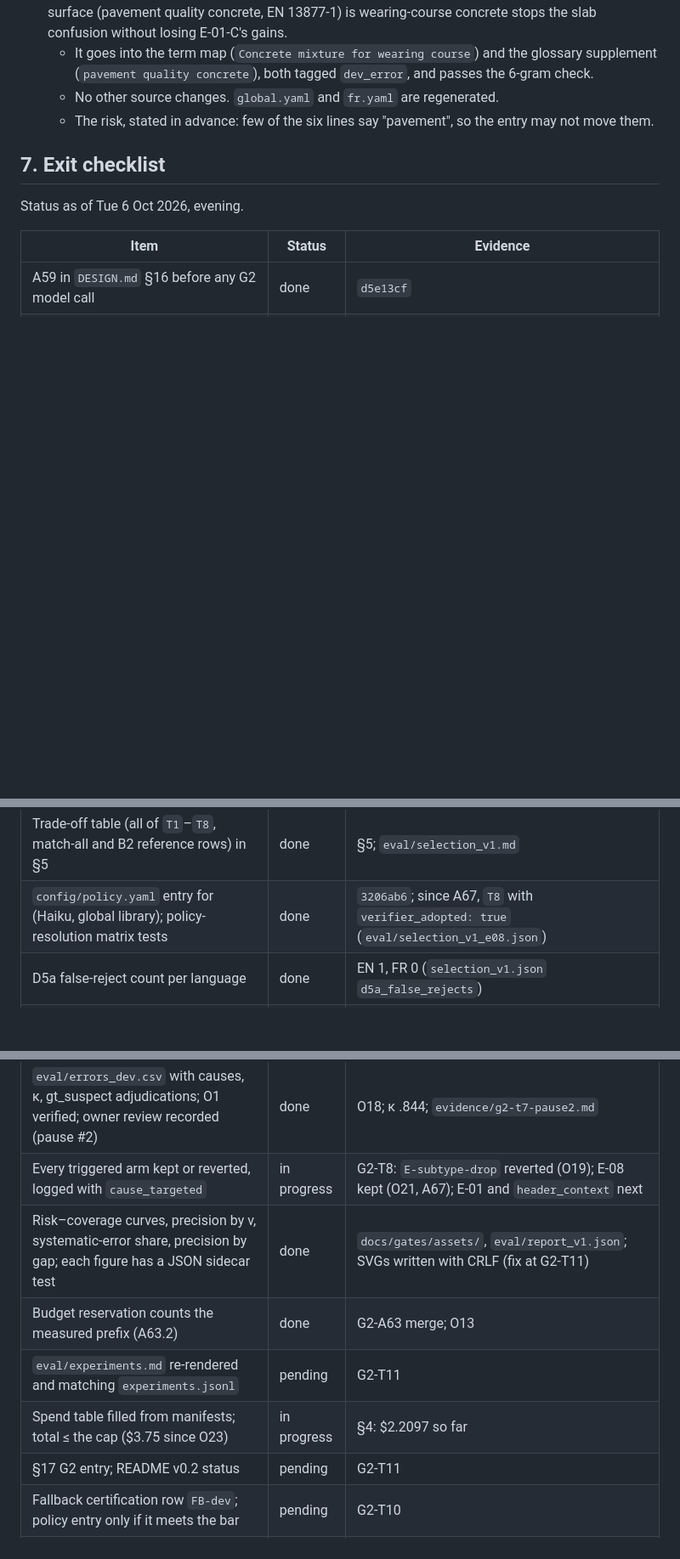
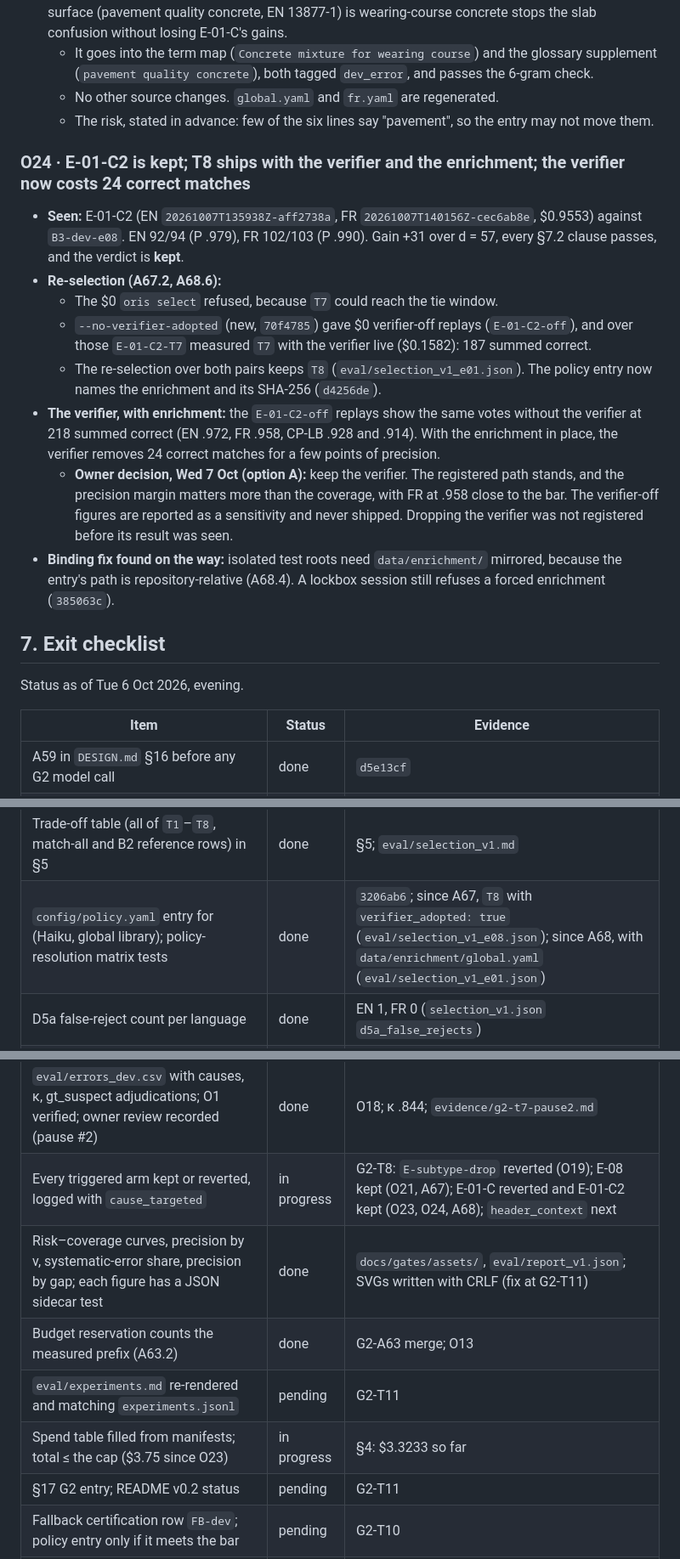
Before and after one commit to soneeee22000/oris-material-matcher, a Markdown page: docs/gates/G2.md, 3 parts joined by grey strips. Shown at 85% size. Drawn GitHub-style; blank space fills up the shorter version.

```diff
--- a/docs/gates/G2.md
+++ b/docs/gates/G2.md
@@ -663,6 +678,17 @@ G1.md §9 / plan.md numbering is superseded and maps as follows: G2-T1 (B3 dev)
   - No other source changes. `global.yaml` and `fr.yaml` are regenerated.
   - The risk, stated in advance: few of the six lines say "pavement", so the entry may not move them.
 
+### O24 · E-01-C2 is kept; T8 ships with the verifier and the enrichment; the verifier now costs 24 correct matches
+
+- **Seen:** E-01-C2 (EN `20261007T135938Z-aff2738a`, FR `20261007T140156Z-cec6ab8e`, $0.9553) against `B3-dev-e08`. EN 92/94 (P .979), FR 102/103 (P .990). Gain +31 over d = 57, every §7.2 clause passes, and the verdict is **kept**.
+- **Re-selection (A67.2, A68.6):**
+  - The $0 `oris select` refused, because `T7` could reach the tie window.
+  - `--no-verifier-adopted` (new, `70f4785`) gave $0 verifier-off replays (`E-01-C2-off`), and over those `E-01-C2-T7` measured `T7` with the verifier live ($0.1582): 187 summed correct.
+  - The re-selection over both pairs keeps `T8` (`eval/selection_v1_e01.json`). The policy entry now names the enrichment and its SHA-256 (`d4256de`).
+- **The verifier, with enrichment:** the `E-01-C2-off` replays show the same votes without the verifier at 218 summed correct (EN .972, FR .958, CP-LB .928 and .914). With the enrichment in place, the verifier removes 24 correct matches for a few points of precision.
+  - **Owner decision, Wed 7 Oct (option A):** keep the verifier. The registered path stands, and the precision margin matters more than the coverage, with FR at .958 close to the bar. The verifier-off figures are reported as a sensitivity and never shipped. Dropping the verifier was not registered before its result was seen.
+- **Binding fix found on the way:** isolated test roots need `data/enrichment/` mirrored, because the entry's path is repository-relative (A68.4). A lockbox session still refuses a forced enrichment (`385063c`).
+
 ## 7. Exit checklist
 
 Status as of Tue 6 Oct 2026, evening.
@@ -680,17 +706,17 @@ Status as of Tue 6 Oct 2026, evening.
 | B3 dev runs EN and FR (`B3-dev`), F_NM 0, live with 0 cache hits, code_dirty false | done | `20261006T004009Z-2fb88775`, `20261006T004134Z-242c4109` |
 | Selected threshold and dev-bar result per language (or the labelled shortfall) | done | `T8`, below the dev bar; `eval/selection_v1.json` |
 | Trade-off table (all of `T1`–`T8`, match-all and B2 reference rows) in §5 | done | §5; `eval/selection_v1.md` |
-| `config/policy.yaml` entry for (Haiku, global library); policy-resolution matrix tests | done | `3206ab6`; since A67, `T8` with `verifier_adopted: true` (`eval/selection_v1_e08.json`) |
+| `config/policy.yaml` entry for (Haiku, global library); policy-resolution matrix tests | done | `3206ab6`; since A67, `T8` with `verifier_adopted: true` (`eval/selection_v1_e08.json`); since A68, with `data/enrichment/global.yaml` (`eval/selection_v1_e01.json`) |
 | D5a false-reject count per language | done | EN 1, FR 0 (`selection_v1.json` `d5a_false_rejects`) |
 | T5 runs committed under `runs/submission/<run_id>/` | done | G2-T6 commit |
 | `B3-dev-sel` rows: exact resolution, metrics equal to the selected row | done | EN 90/101, FR 95/104 |
 | `B3-dev-e08` rows (A65.1: the kept E-08 configuration as the new baseline): exact resolution, verifier adopted, $0 | done | EN 82/83 (`20261006T221028Z-355a5514`), FR 81/82 (`20261006T221107Z-65559573`; an earlier FR row, `20261006T221037Z-ed4e2a68`, recorded `code_dirty: true` because the EN row was not yet committed) |
 | `eval/errors_dev.csv` with causes, κ, gt_suspect adjudications; O1 verified; owner review recorded (pause #2) | done | O18; κ .844; `evidence/g2-t7-pause2.md` |
-| Every triggered arm kept or reverted, logged with `cause_targeted` | in progress | G2-T8: `E-subtype-drop` reverted (O19); E-08 kept (O21, A67); E-01 and `header_context` next |
+| Every triggered arm kept or reverted, logged with `cause_targeted` | in progress | G2-T8: `E-subtype-drop` reverted (O19); E-08 kept (O21, A67); E-01-C reverted and E-01-C2 kept (O23, O24, A68); `header_context` next |
 | Risk–coverage curves, precision by v, systematic-error share, precision by gap; each figure has a JSON sidecar test | done | `docs/gates/assets/`, `eval/report_v1.json`; SVGs written with CRLF (fix at G2-T11) |
 | Budget reservation counts the measured prefix (A63.2) | done | G2-A63 merge; O13 |
 | `eval/experiments.md` re-rendered and matching `experiments.jsonl` | pending | G2-T11 |
-| Spend table filled from manifests; total ≤ the cap ($3.75 since O23) | in progress | §4: $2.2097 so far |
+| Spend table filled from manifests; total ≤ the cap ($3.75 since O23) | in progress | §4: $3.3233 so far |
 | §17 G2 entry; README v0.2 status | pending | G2-T11 |
 | Fallback certification row `FB-dev`; policy entry only if it meets the bar | pending | G2-T10 |
 | `check_requirements`: not applicable at G2 (it needs full-file outputs, G4) | n/a | — |
```
Also changed, not shown: other parts of docs/gates/G2.md (+18 -3 lines).
